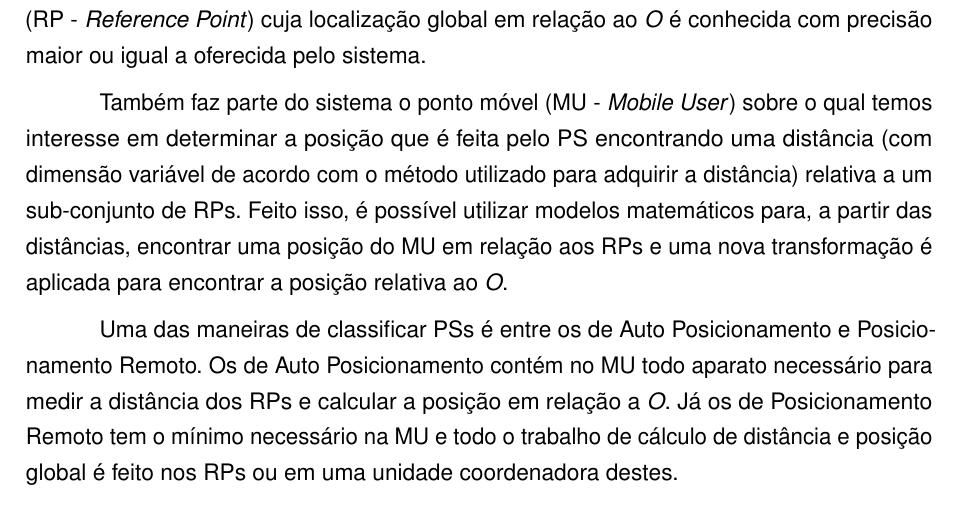
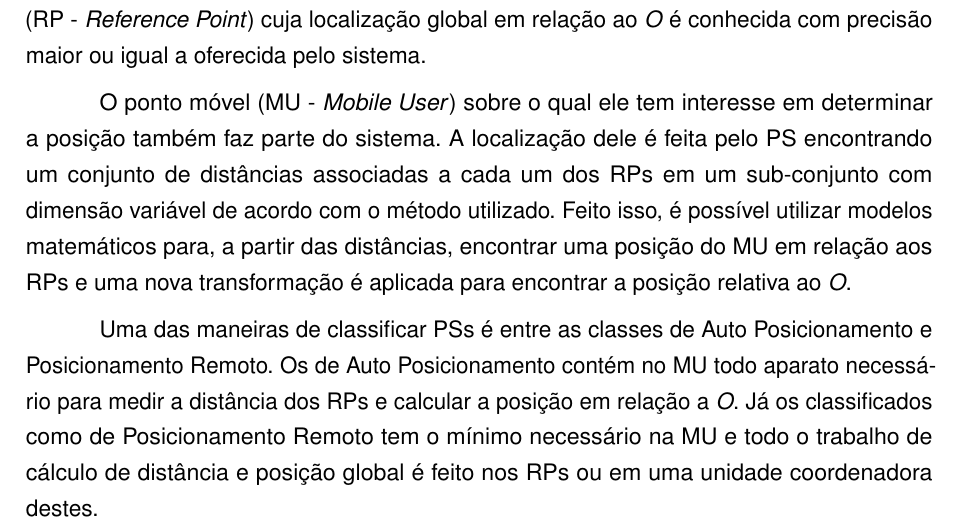
Before and after one commit to luis-puhl/DeviceAwareBuilding-AcademicProject, a LaTeX thesis (monografia-DAB.tex, which reads 011-problema/problema.tex): part of page 9 of 25, cut so that both start at the same text. Compiled offline with pdfLaTeX.

Commit message:
[review] Corrigido 6 notas na parte de sistemas de posicionamento;

```diff
--- a/011-problema/problema.tex
+++ b/011-problema/problema.tex
@@ -32,20 +32,20 @@ vazio de Pontos de Referência (RP - \emph{Reference Point}) cuja localização
 global em relação ao \emph{O} é conhecida com precisão maior ou igual a
 oferecida pelo sistema.
 
-Também faz parte do sistema o ponto móvel (MU - \emph{Mobile User}) sobre o
-qual temos interesse em determinar a posição que é feita pelo PS encontrando uma
-distância (com dimensão variável de acordo com o método utilizado para adquirir
-a distância) relativa a um sub-conjunto de RPs. Feito isso, é possível utilizar
-modelos matemáticos para, a partir das distâncias, encontrar uma posição do MU
-em relação aos RPs e uma nova transformação é aplicada para encontrar a posição
-relativa ao \emph{O}.
+O ponto móvel (MU - \emph{Mobile User}) sobre o qual ele tem interesse em
+determinar a posição também faz parte do sistema. A localização dele é feita
+pelo PS encontrando um conjunto de distâncias associadas a cada um dos RPs em um
+sub-conjunto com dimensão variável de acordo com o método utilizado. Feito isso, é
+possível utilizar modelos matemáticos para, a partir das distâncias, encontrar
+uma posição do MU em relação aos RPs e uma nova transformação é aplicada para
+encontrar a posição relativa ao \emph{O}.
 
-Uma das maneiras de classificar PSs é entre os de Auto Posicionamento e
+Uma das maneiras de classificar PSs é entre as classes de Auto Posicionamento e
 Posicionamento Remoto. Os de Auto Posicionamento contém no MU todo aparato
 necessário para medir a distância dos RPs e calcular a posição em relação a
-\emph{O}. Já os de Posicionamento Remoto tem o mínimo necessário na MU e todo
-o trabalho de cálculo de distância e posição global é feito nos RPs ou em uma
-unidade coordenadora destes.
+\emph{O}. Já os classificados como de Posicionamento Remoto tem o mínimo
+necessário na MU e todo o trabalho de cálculo de distância e posição global é
+feito nos RPs ou em uma unidade coordenadora destes.
 
 Para PSs eletrônicos baseados em radio-frequência (RF - \emph{Radio
 Frequency}), geralmente, utilizam-se dois componentes básicos, Transmissores e
```
Also changed, not shown: monografia-DAB.pdf.
